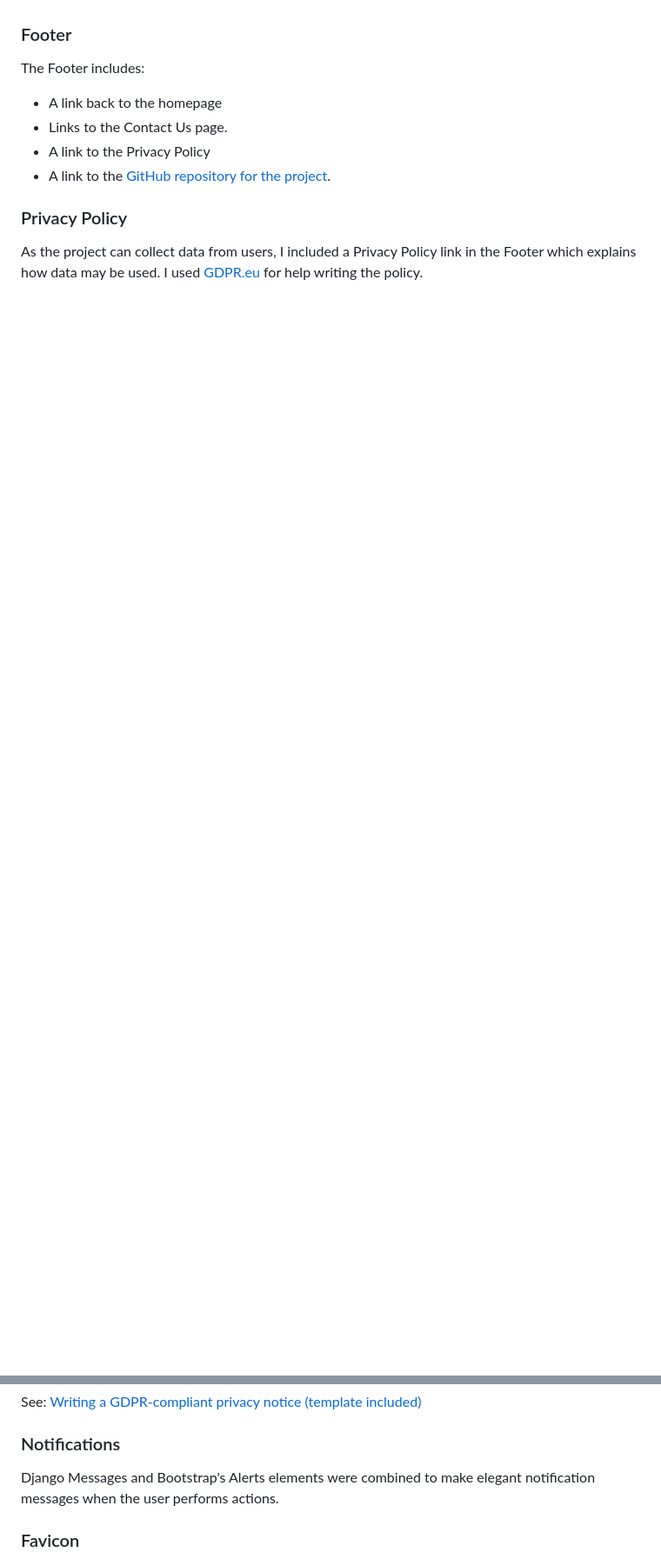
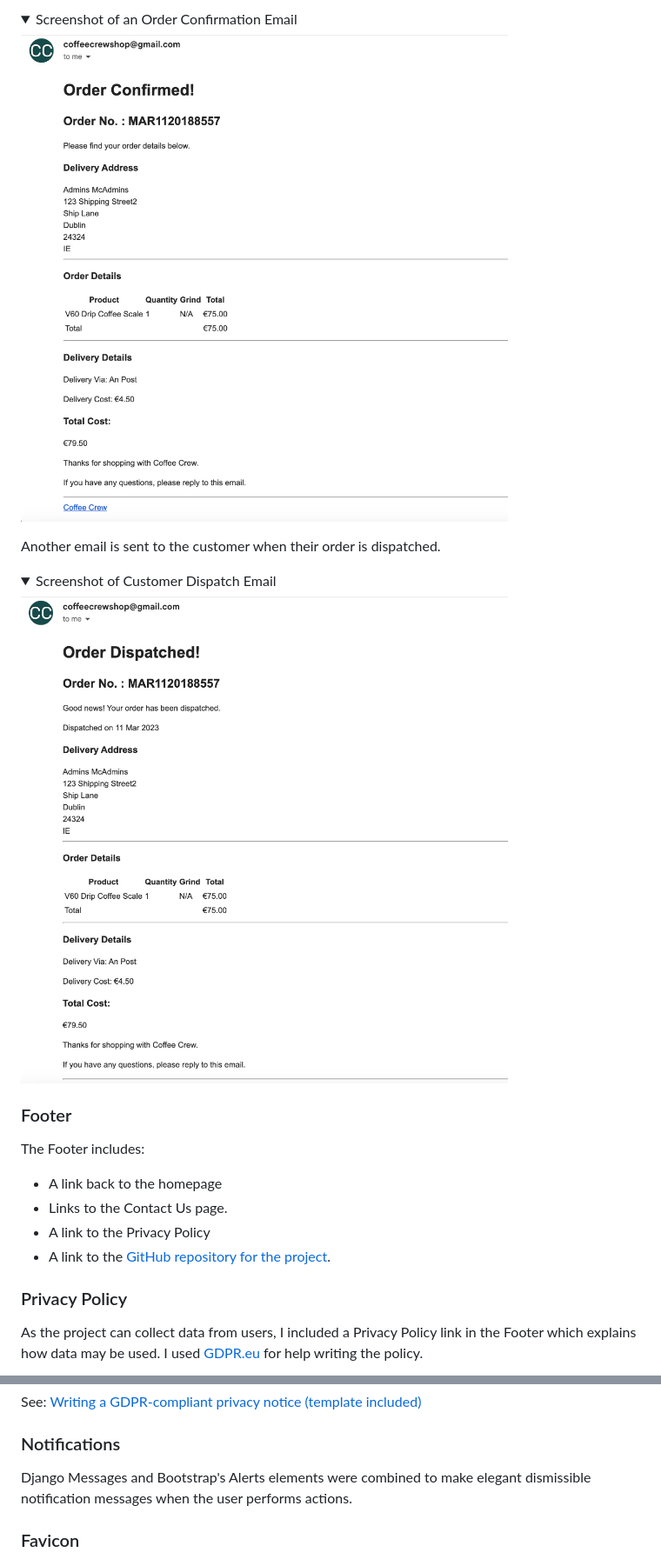
Before and after one commit to davidindub/coffeecrew, a Markdown page: README.md, 2 parts joined by grey strips. Shown: that part at 87% size. Rendered like a GitHub page; pictures changed too: docs/images/screenshots/screenshot-email-confirmed.jpg (added), docs/images/screenshots/screenshot-email-dispatched.jpg (added); folded sections open; blank space fills up the shorter version.

Commit message:
DOCS: Add email screenshots

```diff
--- a/README.md
+++ b/README.md
@@ -100,0 +130,15 @@ Logged in users can save products to a wishlist for future reference.
+<details>
+<summary>Screenshot of an Order Confirmation Email</summary>
+
+![](docs/images/screenshots/screenshot-email-confirmed.jpg)
+
+</details>
+
+
+Another email is sent to the customer when their order is dispatched.
+
+<details>
+<summary>Screenshot of Customer Dispatch Email</summary>
+
+![](docs/images/screenshots/screenshot-email-dispatched.jpg)
+
@@ -116,7 +162,7 @@ See:
 
 ### Notifications
 
-Django Messages and Bootstrap's Alerts elements were combined to make elegant notification messages when the user performs actions.
+Django Messages and Bootstrap's Alerts elements were combined to make elegant dismissible notification messages when the user performs actions.
 
 ### Favicon
 
```
Also changed, not shown: other parts of README.md (+65 -3 lines), docs/images/screenshots/screenshot-checkout-progress.png (added), docs/images/screenshots/screenshot-order-dispatch-button.jpg (added), docs/images/screenshots/screenshot-order-dispatched.jpg (added).
